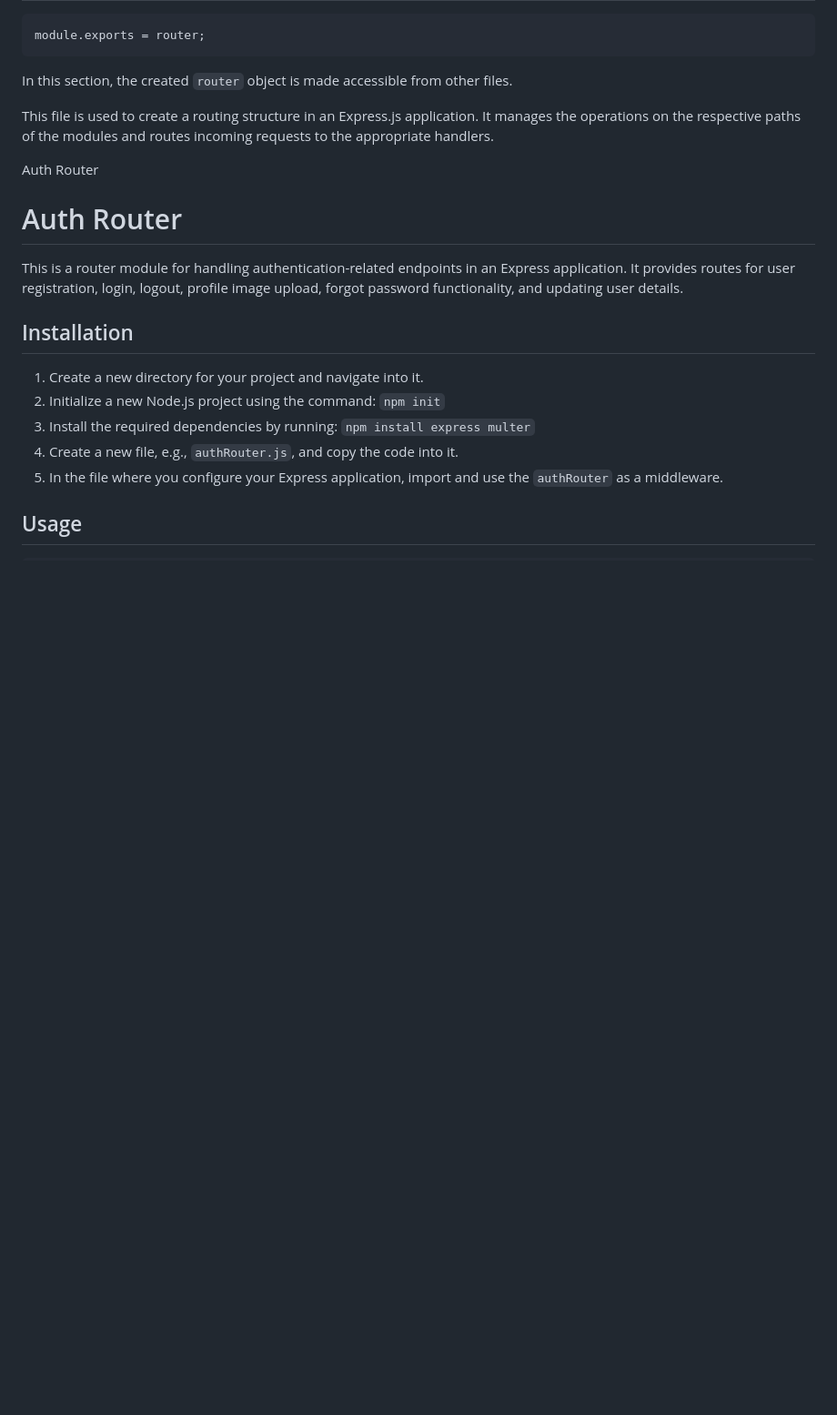
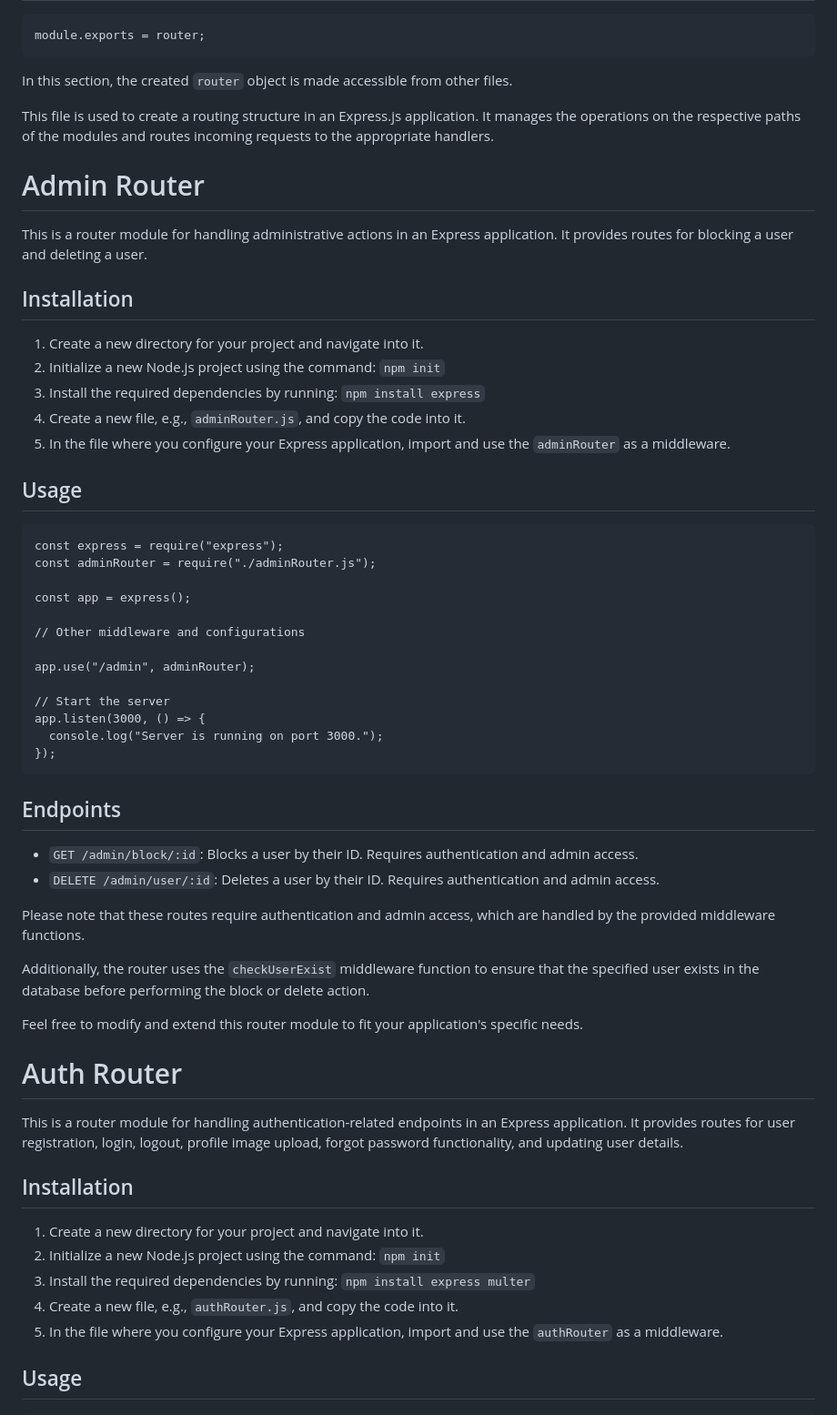
Before and after one commit to dxtaner/QuestionAnswerRestApiNodejs, a Markdown page: README.md, the part around the change. Shown at 91% size. Rendered like a GitHub page; blank space fills up the shorter version.

```diff
--- a/README.md
+++ b/README.md
@@ -87,7 +87,49 @@ In this section, the created `router` object is made accessible from other files
 
 This file is used to create a routing structure in an Express.js application. It manages the operations on the respective paths of the modules and routes incoming requests to the appropriate handlers.
 
-Auth Router
+Admin Router
+============
+
+This is a router module for handling administrative actions in an Express application. It provides routes for blocking a user and deleting a user.
+
+Installation
+------------
+
+1.  Create a new directory for your project and navigate into it.
+2.  Initialize a new Node.js project using the command: `npm init`
+3.  Install the required dependencies by running: `npm install express`
+4.  Create a new file, e.g., `adminRouter.js`, and copy the code into it.
+5.  In the file where you configure your Express application, import and use the `adminRouter` as a middleware.
+
+Usage
+-----
+
+    const express = require("express");
+    const adminRouter = require("./adminRouter.js");
+
+    const app = express();
+
+    // Other middleware and configurations
+
+    app.use("/admin", adminRouter);
+
+    // Start the server
+    app.listen(3000, () => {
+      console.log("Server is running on port 3000.");
+    });
+
+
+Endpoints
+---------
+
+*   `GET /admin/block/:id`: Blocks a user by their ID. Requires authentication and admin access.
+*   `DELETE /admin/user/:id`: Deletes a user by their ID. Requires authentication and admin access.
+
+Please note that these routes require authentication and admin access, which are handled by the provided middleware functions.
+
+Additionally, the router uses the `checkUserExist` middleware function to ensure that the specified user exists in the database before performing the block or delete action.
+
+Feel free to modify and extend this router module to fit your application's specific needs.
 
 Auth Router
 ===========
```
